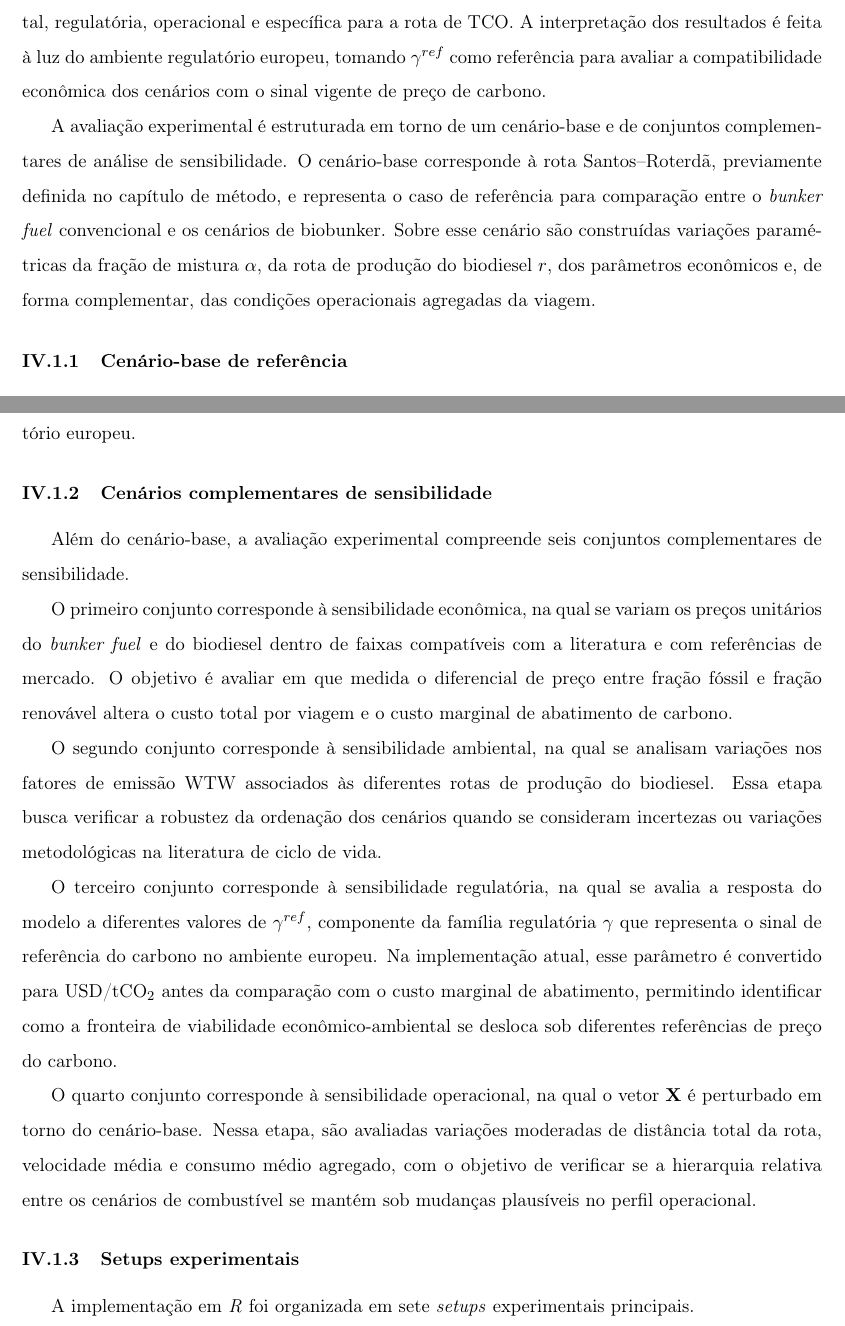
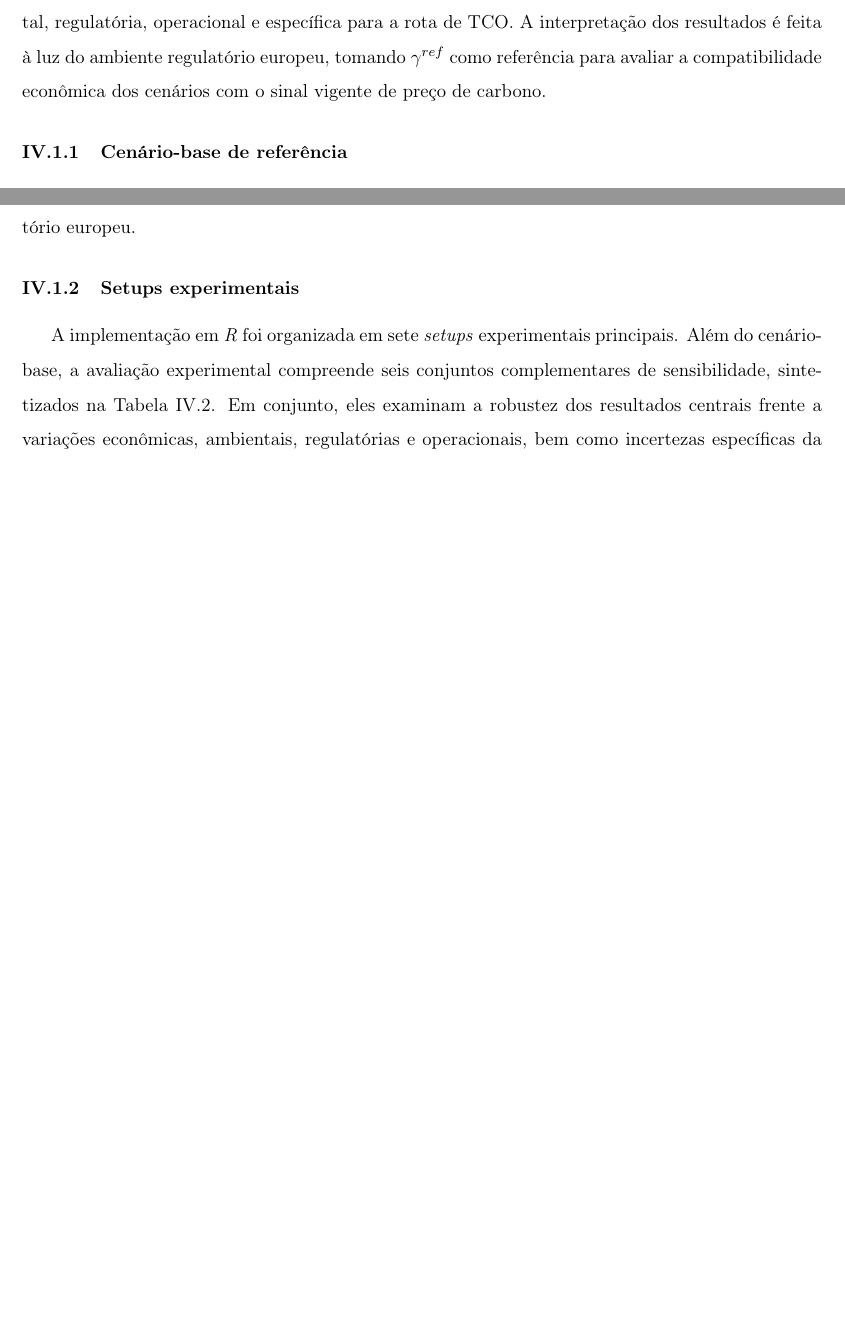
Before and after one commit to cefet-rj-dal/triton, a LaTeX thesis (texto/main.tex, which reads texto/cap4-resultados.tex): two parts of pages 60 and 61 of 84 before the commit and two parts of pages 60 and 61 of 83 after it, joined at a grey line, cut so that both start at the same text, the shorter picture padded with empty space. Compiled offline with pdfLaTeX.

Commit message:
Condensa redundancias em metodo e resultados

```diff
--- a/texto/cap4-resultados.tex
+++ b/texto/cap4-resultados.tex
@@ -4,8 +4,6 @@
 \section{Estrutura experimental}
 
 O presente capítulo apresenta a estrutura experimental efetivamente executada e os resultados da implementação computacional do modelo em \emph{R}. A análise foi aplicada à rota Santos--Roterdã e contempla o cenário-base, bem como análises complementares de sensibilidade econômica, ambiental, regulatória, operacional e específica para a rota de \gls{TCO}. A interpretação dos resultados é feita à luz do ambiente regulatório europeu, tomando $\gamma^{ref}$ como referência para avaliar a compatibilidade econômica dos cenários com o sinal vigente de preço de carbono.
-
-A avaliação experimental é estruturada em torno de um cenário-base e de conjuntos complementares de análise de sensibilidade. O cenário-base corresponde à rota Santos--Roterdã, previamente definida no capítulo de método, e representa o caso de referência para comparação entre o \emph{bunker fuel} convencional e os cenários de biobunker. Sobre esse cenário são construídas variações paramétricas da fração de mistura $\alpha$, da rota de produção do biodiesel $r$, dos parâmetros econômicos e, de forma complementar, das condições operacionais agregadas da viagem.
 
 \subsection{Cenário-base de referência}
 
@@ -41,21 +39,9 @@ de modo a incluir misturas regularmente espaçadas e, adicionalmente, o ponto de
 
 Esse cenário-base constitui o núcleo da análise da dissertação, pois permite comparar, sob mesmas condições operacionais e mesma demanda útil da viagem, o efeito da origem do biodiesel e do aumento da fração renovável sobre consumo requerido, emissões, custo e custo marginal de abatimento. Nessa leitura, o $MAC$ funciona como preço implícito de carbono associado à substituição parcial do combustível fóssil, conectando diretamente os resultados do modelo ao ambiente regulatório europeu.
 
-\subsection{Cenários complementares de sensibilidade}
-
-Além do cenário-base, a avaliação experimental compreende seis conjuntos complementares de sensibilidade.
-
-O primeiro conjunto corresponde à sensibilidade econômica, na qual se variam os preços unitários do \emph{bunker fuel} e do biodiesel dentro de faixas compatíveis com a literatura e com referências de mercado. O objetivo é avaliar em que medida o diferencial de preço entre fração fóssil e fração renovável altera o custo total por viagem e o custo marginal de abatimento de carbono.
-
-O segundo conjunto corresponde à sensibilidade ambiental, na qual se analisam variações nos fatores de emissão \gls{WTW} associados às diferentes rotas de produção do biodiesel. Essa etapa busca verificar a robustez da ordenação dos cenários quando se consideram incertezas ou variações metodológicas na literatura de ciclo de vida.
-
-O terceiro conjunto corresponde à sensibilidade regulatória, na qual se avalia a resposta do modelo a diferentes valores de $\gamma^{ref}$, componente da família regulatória $\gamma$ que representa o sinal de referência do carbono no ambiente europeu. Na implementação atual, esse parâmetro é convertido para USD/tCO$_2$ antes da comparação com o custo marginal de abatimento, permitindo identificar como a fronteira de viabilidade econômico-ambiental se desloca sob diferentes referências de preço do carbono.
-
-O quarto conjunto corresponde à sensibilidade operacional, na qual o vetor $\mathbf{X}$ é perturbado em torno do cenário-base. Nessa etapa, são avaliadas variações moderadas de distância total da rota, velocidade média e consumo médio agregado, com o objetivo de verificar se a hierarquia relativa entre os cenários de combustível se mantém sob mudanças plausíveis no perfil operacional.
-
 \subsection{Setups experimentais}
 
-A implementação em \emph{R} foi organizada em sete \emph{setups} experimentais principais.
+A implementação em \emph{R} foi organizada em sete \emph{setups} experimentais principais. Além do cenário-base, a avaliação experimental compreende seis conjuntos complementares de sensibilidade, sintetizados na Tabela~\ref{tab:matriz_experimental}. Em conjunto, eles examinam a robustez dos resultados centrais frente a variações econômicas, ambientais, regulatórias e operacionais, bem como incertezas específicas da rota de \gls{TCO}.
 
 No \textbf{Setup 1}, realiza-se a varredura determinística completa do domínio $(\alpha,r)$ no cenário-base Santos--Roterdã. Esse experimento gera a matriz principal de resultados da dissertação e constitui a base para as comparações entre rotas de produção do biodiesel.
 
```
Also changed, not shown: texto/cap3-metodo.tex (+1 -1 lines), texto/cap4-resultados.tex (10 more changed lines).
